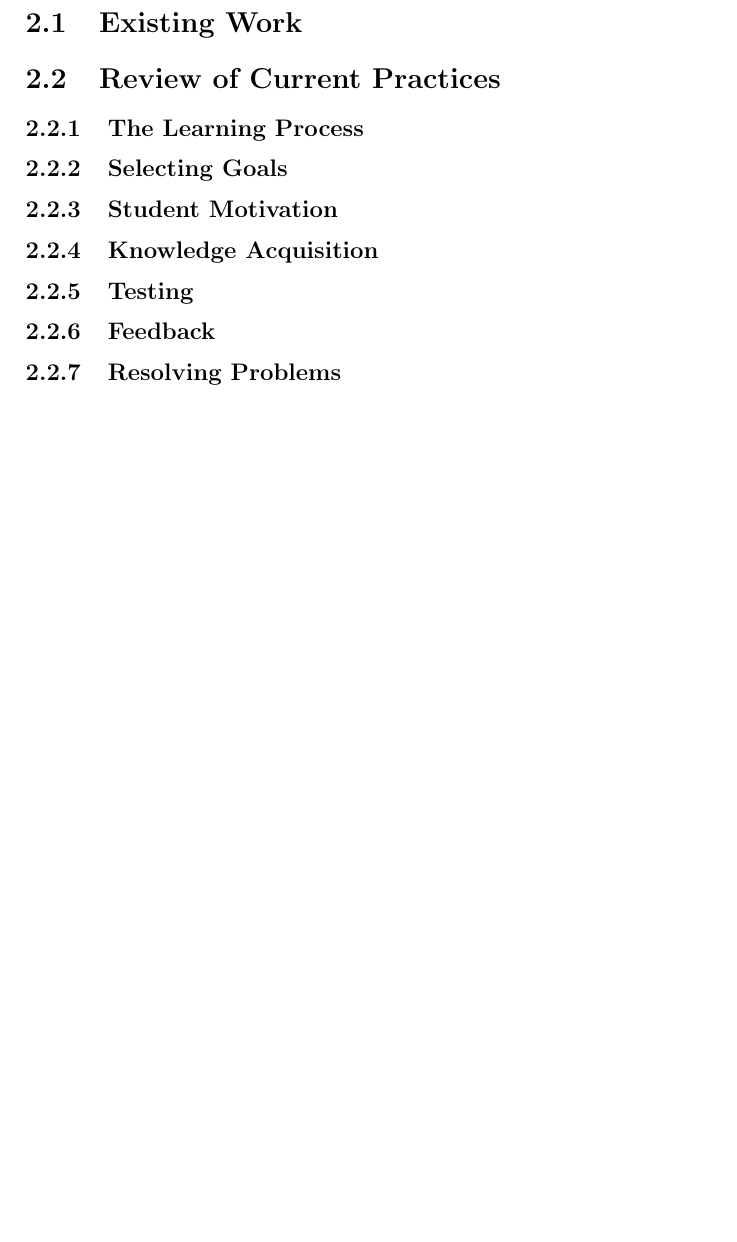
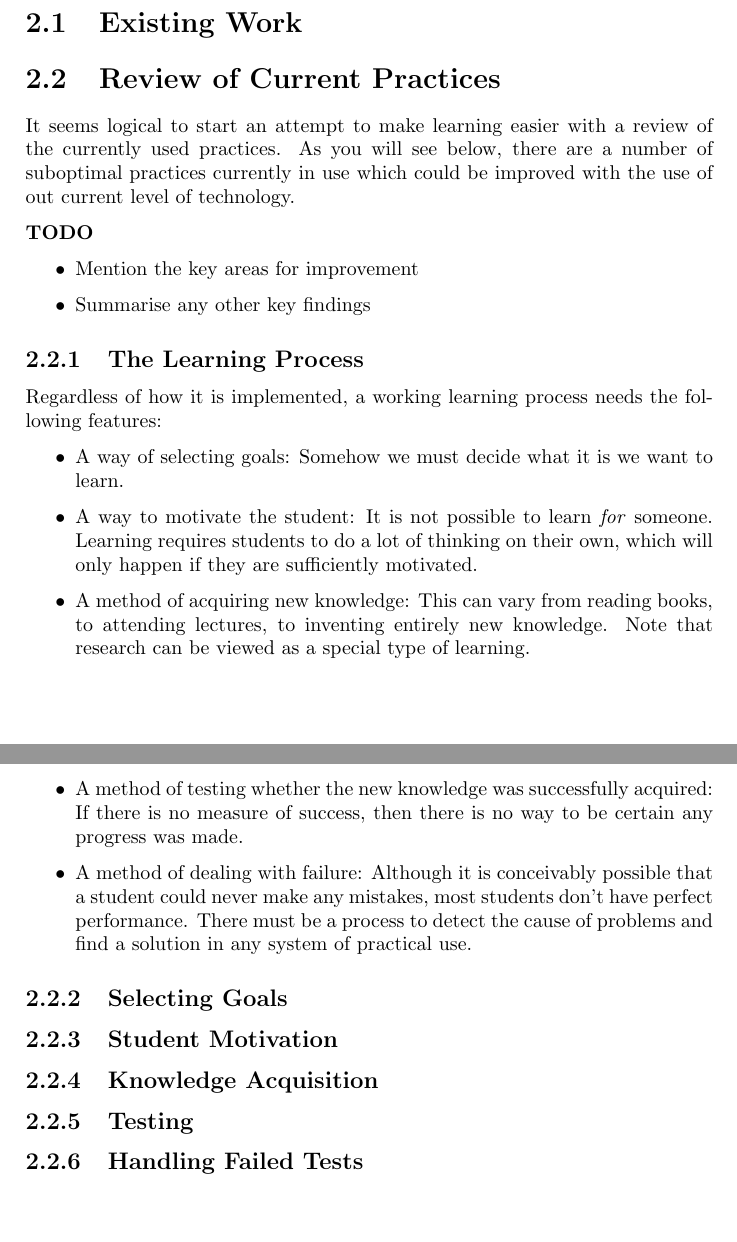
Before and after one commit to uom-cs-projects/uom.angry_atronach, a LaTeX thesis (report/main.tex, which reads report/custom.sty, report/tex/background.tex): part of page 6 of 13 before the commit and two parts of pages 7 and 8 of 15 after it, the two joined at a grey line, cut so that both start at the same text, the shorter picture padded with empty space. Compiled offline with pdfLaTeX.

Commit message:
Added todo code and some introductory stuff to the background chapter

```diff
--- a/report/custom.sty
+++ b/report/custom.sty
@@ -56,3 +56,11 @@
     \vfil\null
   \end{titlepage}
 }
+
+% todo lists
+\newcommand{\todo}[1]{
+  \textbf{TODO}
+  \begin{itemize}
+    #1
+  \end{itemize}
+}
--- a/report/tex/background.tex
+++ b/report/tex/background.tex
@@ -4,10 +4,30 @@
 
   \section{Existing Work}
   \section{Review of Current Practices}
+    It seems logical to start an attempt to make learning easier with a review of the currently used practices. As you will see below, there are a number of suboptimal practices currently in use which could be improved with the use of out current level of technology.
+
+    \todo{
+      \item Mention the key areas for improvement
+      \item Summarise any other key findings
+    }
+
     \subsection{The Learning Process}
+      Regardless of how it is implemented, a working learning process needs the following features:
+
+      \begin{itemize}
+        \item A way of selecting goals: Somehow we must decide what it is we want to learn.
+
+        \item A way to motivate the student: It is not possible to learn \emph{for} someone. Learning requires students to do a lot of thinking on their own, which will only happen if they are sufficiently motivated.
+
+        \item A method of acquiring new knowledge: This can vary from reading books, to attending lectures, to inventing entirely new knowledge. Note that research can be viewed as a special type of learning.
+
+        \item A method of testing whether the new knowledge was successfully acquired: If there is no measure of success, then there is no way to be certain any progress was made.
+
+        \item A method of dealing with failure: Although it is conceivably possible that a student could never make any mistakes, most students don't have perfect performance. There must be a process to detect the cause of problems and find a solution in any system of practical use.
+      \end{itemize}
+
     \subsection{Selecting Goals}
     \subsection{Student Motivation}
     \subsection{Knowledge Acquisition}
     \subsection{Testing}
-    \subsection{Feedback}
-    \subsection{Resolving Problems}
+    \subsection{Handling Failed Tests}
```
Also changed, not shown: report/tex/context.tex (+4 -4 lines).
